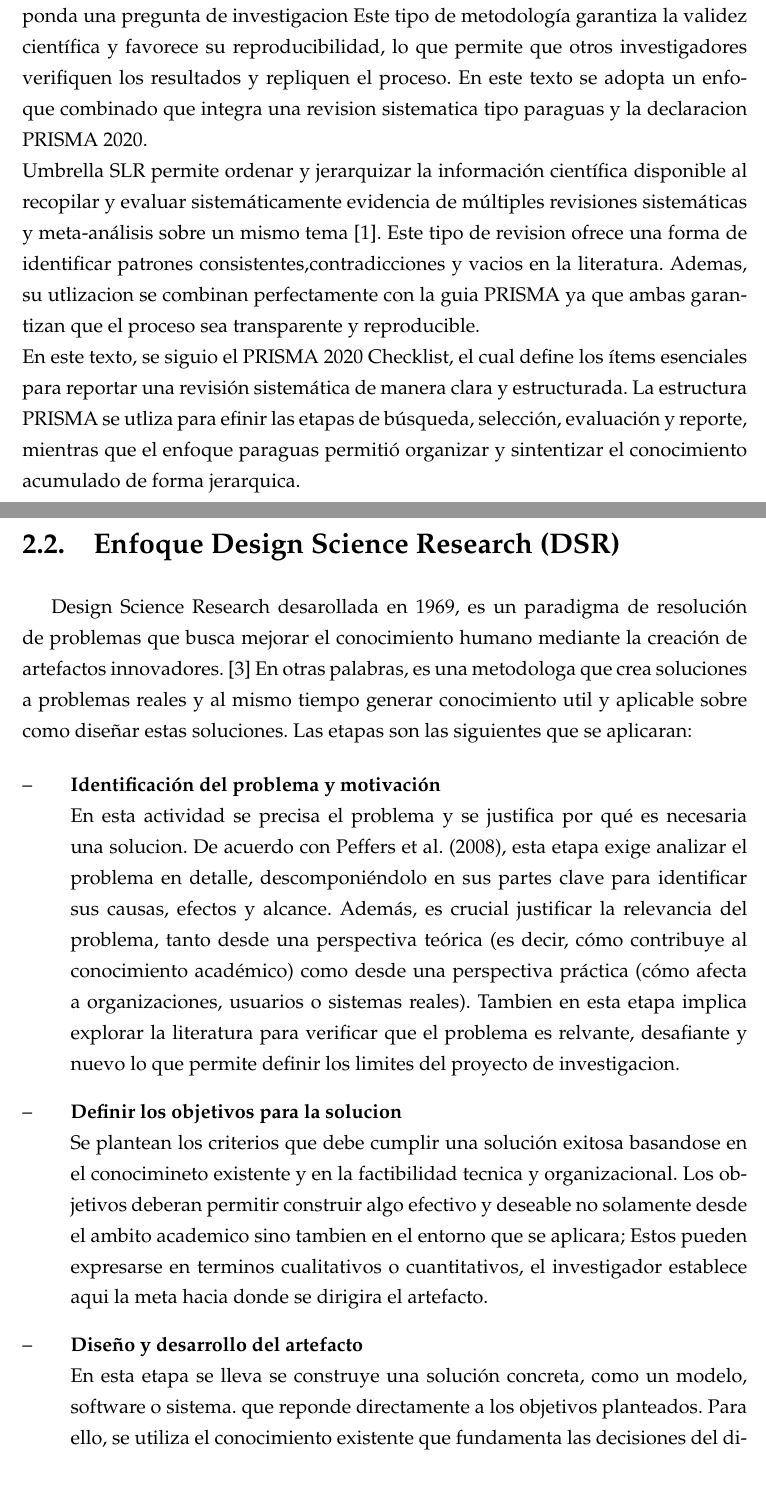
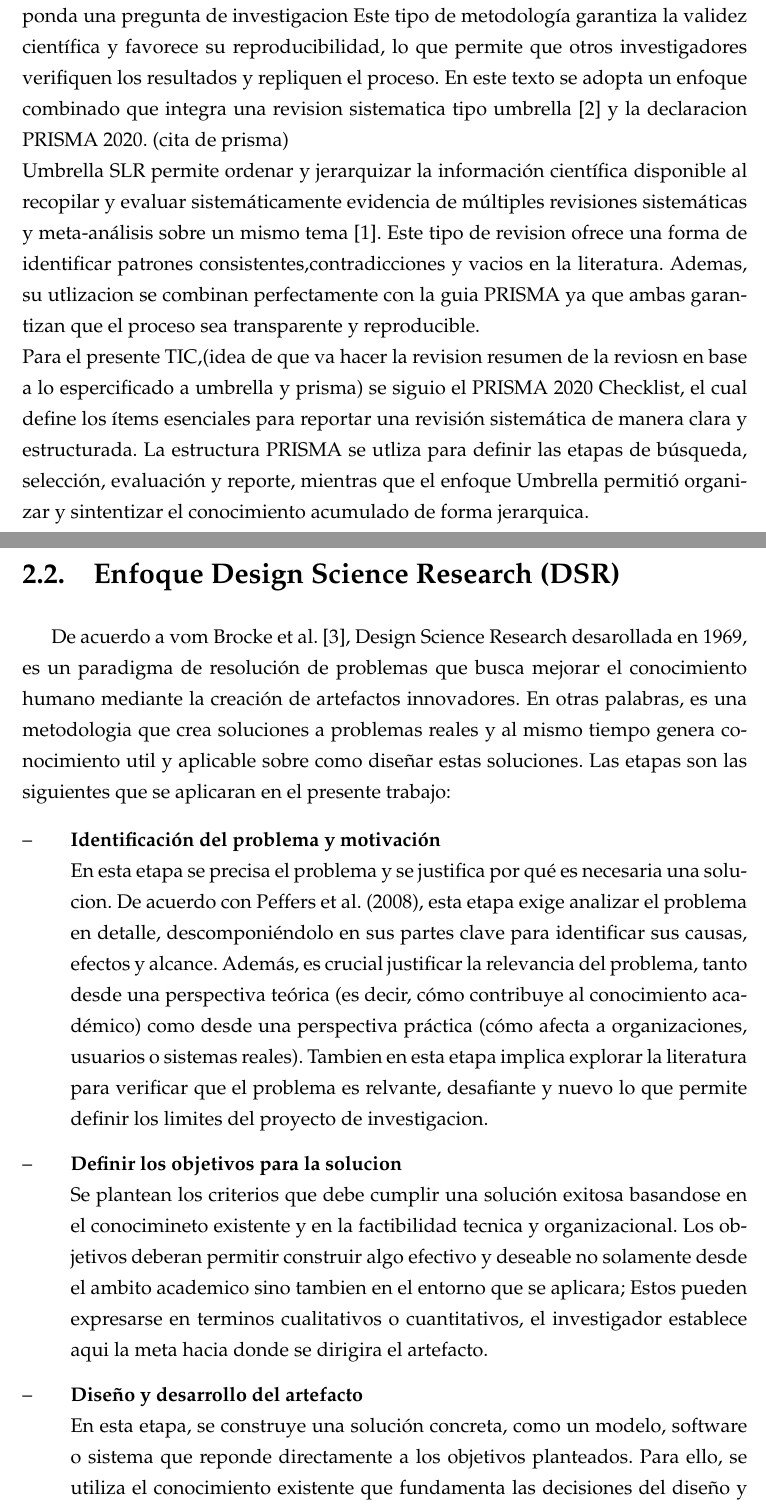
Before and after one commit to kalech7/RAG-Centinela, a LaTeX thesis (borrador tx/0Tesis.tex, which reads borrador tx/Capitulos/02Metodologia.tex): two parts of pages 10 and 11 of 13, joined at a grey line, cut so that both start at the same text, the shorter picture padded with empty space. Compiled offline with pdfLaTeX.

Commit message:
chap2 dsr

```diff
--- a/borrador tx/Capitulos/02Metodologia.tex
+++ b/borrador tx/Capitulos/02Metodologia.tex
@@ -5,26 +5,26 @@ que utiliza una metodologia para seleccionar, analizar y
 sintentizar toda la invetigacion relevante que responda una pregunta de investigacion
 Este tipo de metodología garantiza la validez científica y favorece su reproducibilidad, lo que permite que otros investigadores verifiquen los resultados
 y repliquen el proceso. En este texto se adopta un enfoque combinado que integra una revision sistematica
-tipo paraguas y la declaracion PRISMA 2020.\\
+tipo umbrella \cite{peffers2008design} y la declaracion PRISMA 2020. (cita de prisma)\\
 Umbrella SLR permite ordenar y jerarquizar la información científica disponible al recopilar y evaluar sistemáticamente evidencia de múltiples revisiones sistemáticas y
 meta-análisis sobre un mismo tema \cite{Papatheodorou2019}. Este tipo de revision ofrece una forma de identificar patrones consistentes,contradicciones y vacios en la literatura.
 Ademas, su utlizacion se combinan perfectamente con la guia PRISMA ya que ambas garantizan que el proceso sea transparente y reproducible.\\
-En este texto, se siguio el PRISMA 2020 Checklist, el cual define los ítems esenciales para reportar una revisión sistemática de manera clara y estructurada.
-La estructura PRISMA se utliza para efinir las etapas de búsqueda, selección, evaluación y reporte, mientras que el enfoque paraguas permitió organizar y sintentizar el conocimiento acumulado de forma jerarquica.
+Para el presente TIC,(idea de que va hacer la revision resumen de la reviosn en base a lo espercificado a umbrella y prisma) se siguio el PRISMA 2020 Checklist, el cual define los ítems esenciales para reportar una revisión sistemática de manera clara y estructurada.
+La estructura PRISMA se utliza para definir las etapas de búsqueda, selección, evaluación y reporte, mientras que el enfoque Umbrella permitió organizar y sintentizar el conocimiento acumulado de forma jerarquica.
 \section{Enfoque Design Science Research (DSR)}
-Design Science Research desarollada en 1969, es un paradigma de resolución de problemas que busca mejorar el
-conocimiento humano mediante la creación de artefactos innovadores. \cite{vomBrocke2020} En otras palabras, es una metodologa que crea soluciones a problemas  reales y al mismo tiempo generar
-conocimiento util y aplicable sobre como diseñar estas soluciones. Las etapas son las siguientes que se aplicaran:
+De acuerdo a vom Brocke et al. \cite{vomBrocke2020}, Design Science Research desarollada en 1969, es un paradigma de resolución de problemas que busca mejorar el
+conocimiento humano mediante la creación de artefactos innovadores. En otras palabras, es una metodologia que crea soluciones a problemas  reales y al mismo tiempo genera
+conocimiento util y aplicable sobre como diseñar estas soluciones. Las etapas son las siguientes que se aplicaran en el presente trabajo:
 \begin{itemize}[align=left, label=--]
     \item \textbf{Identificación del problema y motivación} \\
-    En esta actividad se precisa el problema y se justifica por qué es necesaria una solucion. De acuerdo con Peffers et al. (2008), esta etapa exige analizar el problema en detalle, descomponiéndolo en sus partes clave para identificar sus causas, efectos y alcance. Además, es crucial justificar la relevancia del problema, tanto desde una perspectiva teórica (es decir, cómo contribuye al conocimiento académico) como desde una perspectiva práctica (cómo afecta a organizaciones, usuarios o sistemas reales).
+    En esta etapa se precisa el problema y se justifica por qué es necesaria una solucion. De acuerdo con Peffers et al. (2008), esta etapa exige analizar el problema en detalle, descomponiéndolo en sus partes clave para identificar sus causas, efectos y alcance. Además, es crucial justificar la relevancia del problema, tanto desde una perspectiva teórica (es decir, cómo contribuye al conocimiento académico) como desde una perspectiva práctica (cómo afecta a organizaciones, usuarios o sistemas reales).
     Tambien en esta etapa implica explorar la literatura para verificar que el problema es relvante, desafiante y nuevo lo que
     permite definir los limites del proyecto de investigacion.
     \item \textbf{Definir los objetivos para la solucion}\\
     Se plantean los criterios que debe cumplir una solución exitosa basandose en el conocimineto existente y en la factibilidad tecnica y organizacional.
     Los objetivos deberan permitir construir algo efectivo y deseable no solamente desde el ambito academico sino tambien en el entorno que se aplicara; Estos pueden expresarse en terminos cualitativos o cuantitativos, el investigador establece aqui la meta hacia donde se dirigira el artefacto.
     \item \textbf{Diseño y desarrollo del artefacto}\\
-    En esta etapa se lleva se construye una solución concreta, como un modelo, software o sistema.
+    En esta etapa, se construye una solución concreta, como un modelo, software o sistema
     que reponde directamente a los objetivos planteados. Para ello, se utiliza el conocimiento existente que fundamenta las decisiones del diseño y la estructura del artefacto.No solo se trata de crear algo sino de asegurar que pueda ser comprendido, evaluado y replicado por otros.
     \item \textbf{Demostración del uso del artefacto para resolver el problema}\\
     Se muestra cómo se usa el artefacto en un escenario real o simulado. Esta demostración no valida cientificamente su efectividad, sino muestra su aplicabilidad evidenciando que el artefacto propuesto puede operar de forma efectiva.
```
Also changed, not shown: borrador tx/Capitulos/01Introduccion.tex (+1 -0 lines), borrador tx/0Tesis.pdf, borrador tx/Capitulos/02Metodologia.tex (4 more changed lines), 11 other files.
